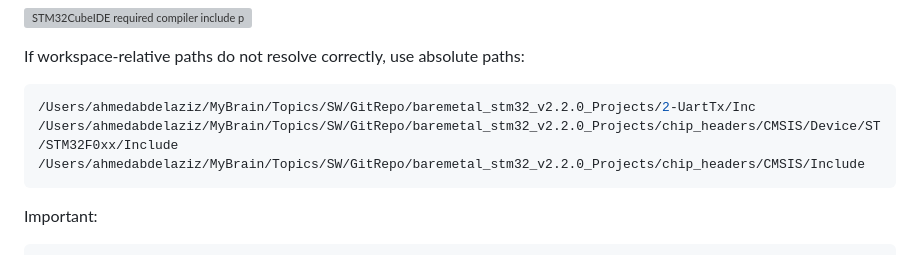
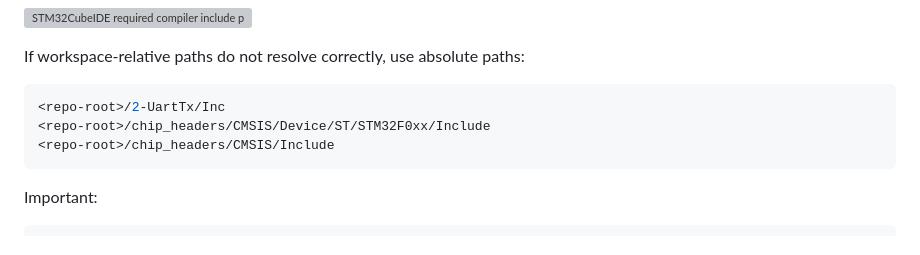
Before and after one commit to aaabdelaziz/stm32-baremetal-v2.2.0, a Markdown page: 2-UartTx/README.md, the part around the change. GitHub-like rendering; grey boxes are pictures that could not be loaded.

Commit message:
chore: make repo clone ready

````diff
--- a/2-UartTx/README.md
+++ b/2-UartTx/README.md
@@ -113,9 +113,9 @@ Screenshot placeholder:
 If workspace-relative paths do not resolve correctly, use absolute paths:
 
 ```console
-/Users/ahmedabdelaziz/MyBrain/Topics/SW/GitRepo/baremetal_stm32_v2.2.0_Projects/2-UartTx/Inc
-/Users/ahmedabdelaziz/MyBrain/Topics/SW/GitRepo/baremetal_stm32_v2.2.0_Projects/chip_headers/CMSIS/Device/ST/STM32F0xx/Include
-/Users/ahmedabdelaziz/MyBrain/Topics/SW/GitRepo/baremetal_stm32_v2.2.0_Projects/chip_headers/CMSIS/Include
+<repo-root>/2-UartTx/Inc
+<repo-root>/chip_headers/CMSIS/Device/ST/STM32F0xx/Include
+<repo-root>/chip_headers/CMSIS/Include
 ```
 
 Important:
````
